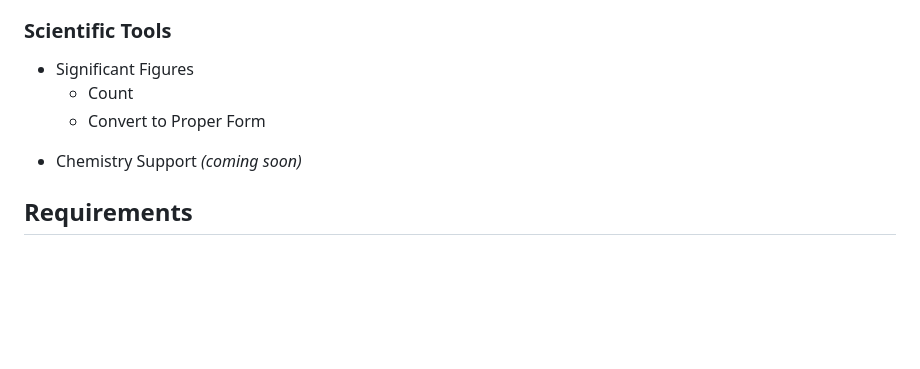
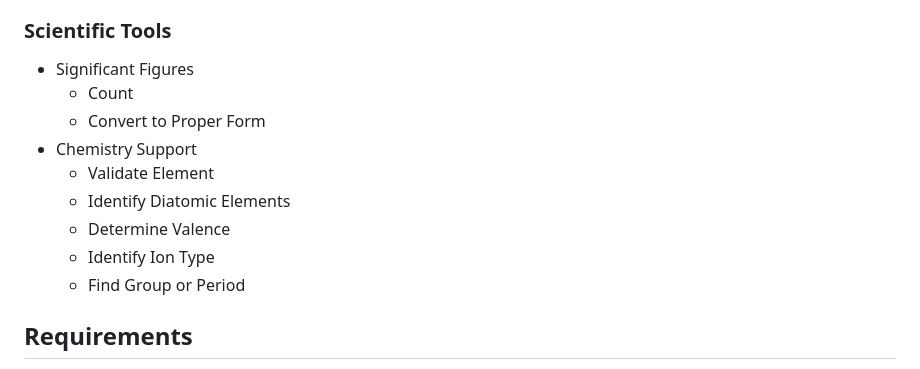
Before and after one commit to an0nym9/pycalc, a Markdown page: README.md, the part around the change. GitHub-like rendering; blank space fills up the shorter version.

Commit message:
docs(src): update Features Scientific Tools Section

```diff
--- a/README.md
+++ b/README.md
@@ -62,10 +62,15 @@ Below are the features currently supported. For detailed explanations, see the [
 * Interest Calculations
 
 ### Scientific Tools
-- Significant Figures
+* Significant Figures
   * Count
   * Convert to Proper Form
-* Chemistry Support *(coming soon)*
+* Chemistry Support
+  * Validate Element
+  * Identify Diatomic Elements
+  * Determine Valence
+  * Identify Ion Type
+  * Find Group or Period
 
 ## Requirements
 
```
